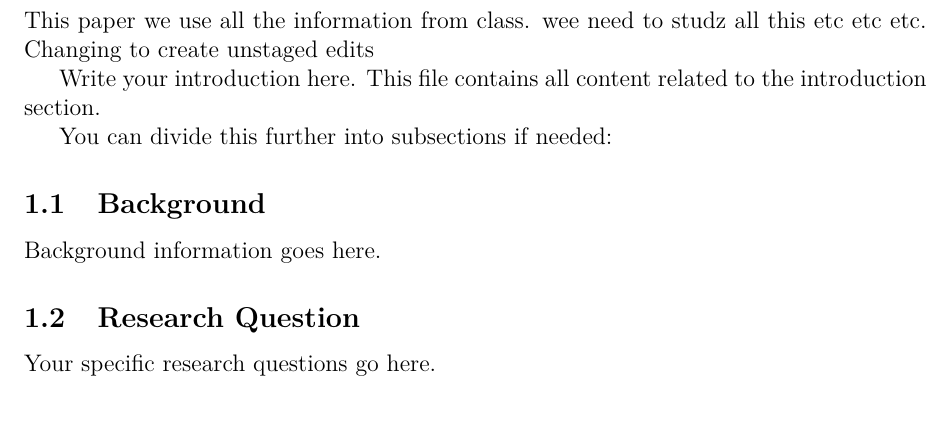
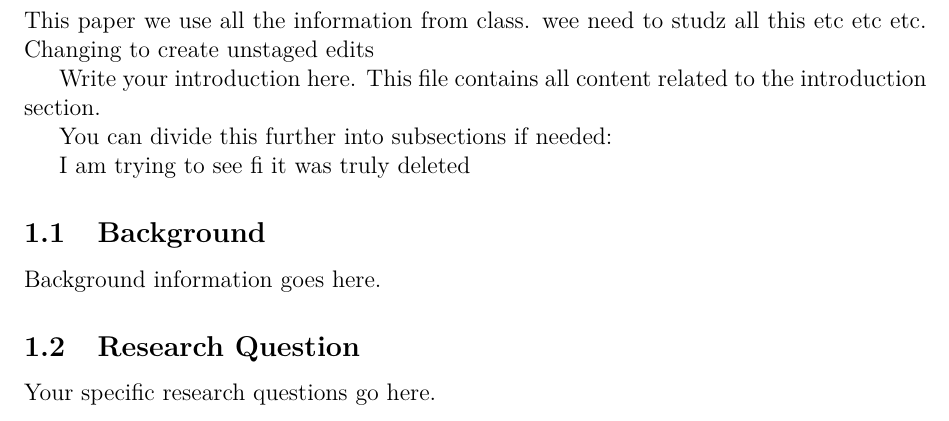
Before and after one commit to azarzatapia/CompNeuro_Project, a LaTeX document (report/paper.tex, which reads report/sections/introduction.tex): part of page 4 of 6, cut so that both start at the same text. Compiled offline with pdfLaTeX.

Commit message:
udpating pdf

```diff
--- a/report/sections/introduction.tex
+++ b/report/sections/introduction.tex
@@ -8,6 +8,9 @@
 
 You can divide this further into subsections if needed:
 
+
+I am trying to see fi it was truly deleted
+
 \subsection{Background}
 Background information goes here.
 
```
Also changed, not shown: report/paper.pdf (deleted).
